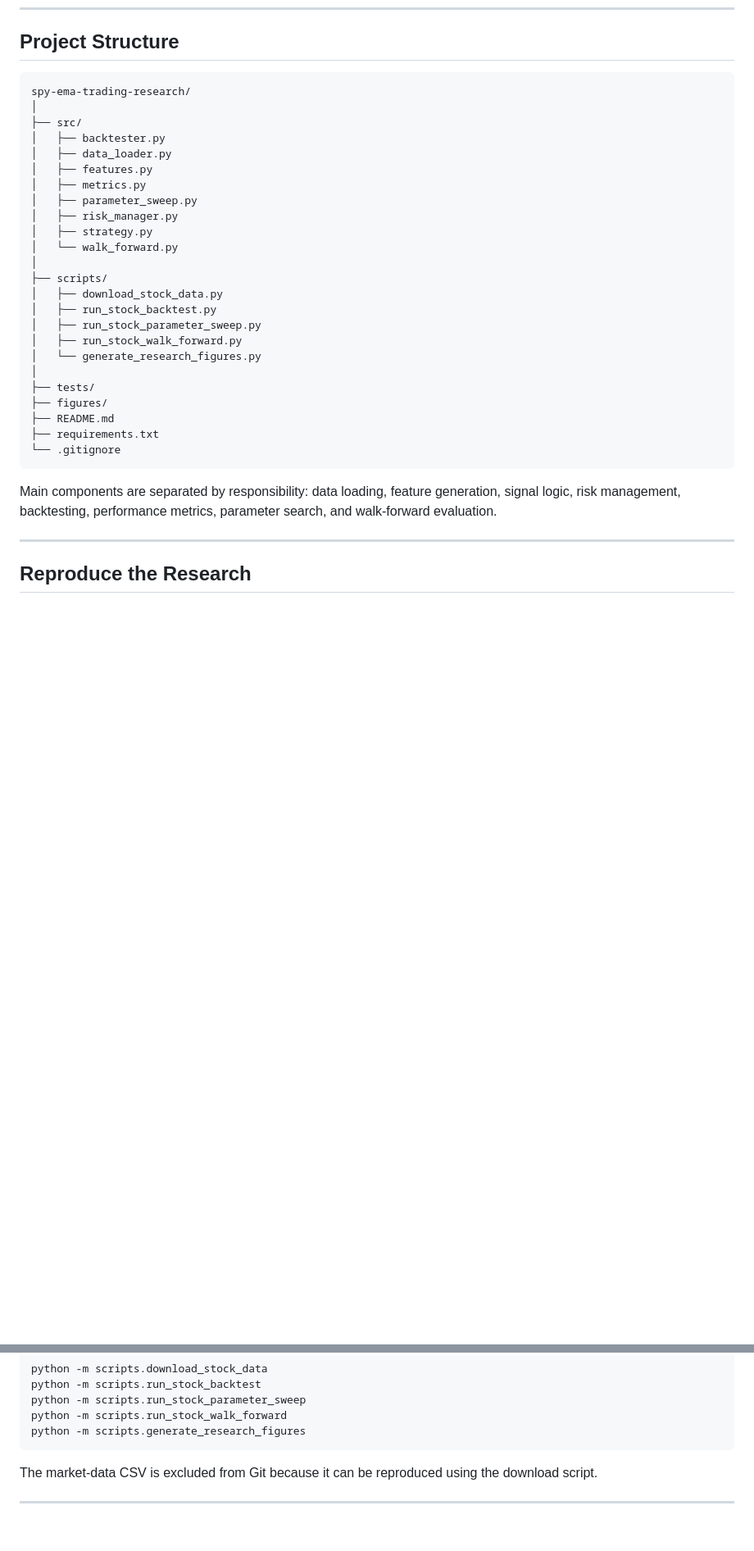
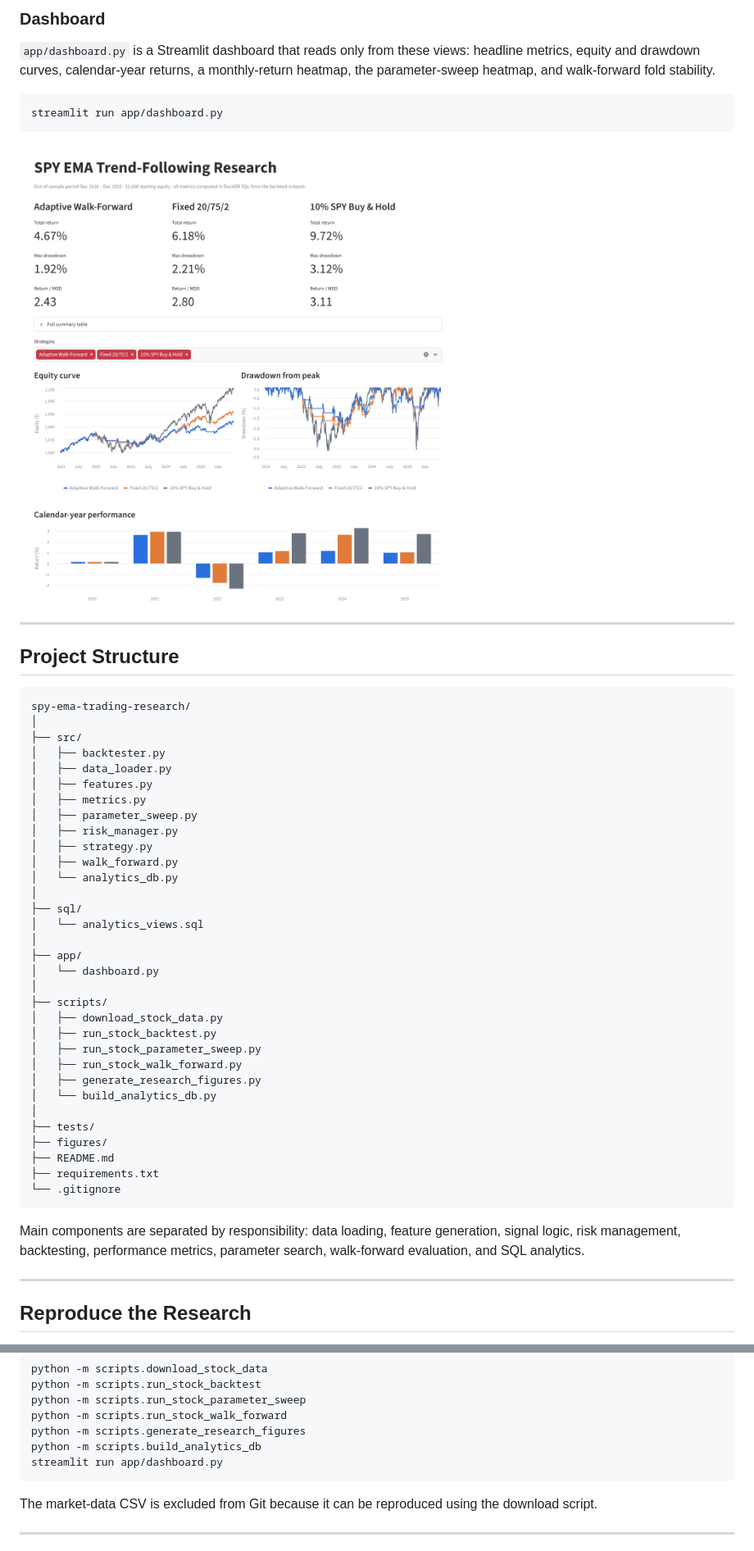
Before and after one commit to IamGroot56/spy-ema-trading-research, a Markdown page: README.md, 2 parts joined by grey strips. Shown at 82% size. GitHub-like rendering; pictures changed too: figures/dashboard.png (added); blank space fills up the shorter version.

Commit message:
Add DuckDB SQL analytics layer and Streamlit dashboard

````diff
--- a/README.md
+++ b/README.md
@@ -238,3 +269,15 @@ The fixed EMA strategy reduced maximum drawdown to 2.21%, but its 6.18% return w
+### Dashboard
+
+`app/dashboard.py` is a Streamlit dashboard that reads only from these views: headline metrics, equity and drawdown curves, calendar-year returns, a monthly-return heatmap, the parameter-sweep heatmap, and walk-forward fold stability.
+
+```bash
+streamlit run app/dashboard.py
+```
+
+![Streamlit dashboard](figures/dashboard.png)
+
+---
+
 ## Project Structure
 
 ```text
@@ -248,14 +291,22 @@ spy-ema-trading-research/
 │   ├── parameter_sweep.py
 │   ├── risk_manager.py
 │   ├── strategy.py
-│   └── walk_forward.py
+│   ├── walk_forward.py
+│   └── analytics_db.py
+│
+├── sql/
+│   └── analytics_views.sql
+│
+├── app/
+│   └── dashboard.py
 │
 ├── scripts/
 │   ├── download_stock_data.py
 │   ├── run_stock_backtest.py
 │   ├── run_stock_parameter_sweep.py
 │   ├── run_stock_walk_forward.py
-│   └── generate_research_figures.py
+│   ├── generate_research_figures.py
+│   └── build_analytics_db.py
 │
 ├── tests/
 ├── figures/
@@ -264,7 +315,7 @@ spy-ema-trading-research/
 └── .gitignore
 ```
 
-Main components are separated by responsibility: data loading, feature generation, signal logic, risk management, backtesting, performance metrics, parameter search, and walk-forward evaluation.
+Main components are separated by responsibility: data loading, feature generation, signal logic, risk management, backtesting, performance metrics, parameter search, walk-forward evaluation, and SQL analytics.
 
 ---
 
@@ -315,6 +366,8 @@ python -m scripts.run_stock_backtest
 python -m scripts.run_stock_parameter_sweep
 python -m scripts.run_stock_walk_forward
 python -m scripts.generate_research_figures
+python -m scripts.build_analytics_db
+streamlit run app/dashboard.py
 ```
 
 The market-data CSV is excluded from Git because it can be reproduced using the download script.
````
Also changed, not shown: other parts of README.md (+31 -0 lines), 7 other files.
